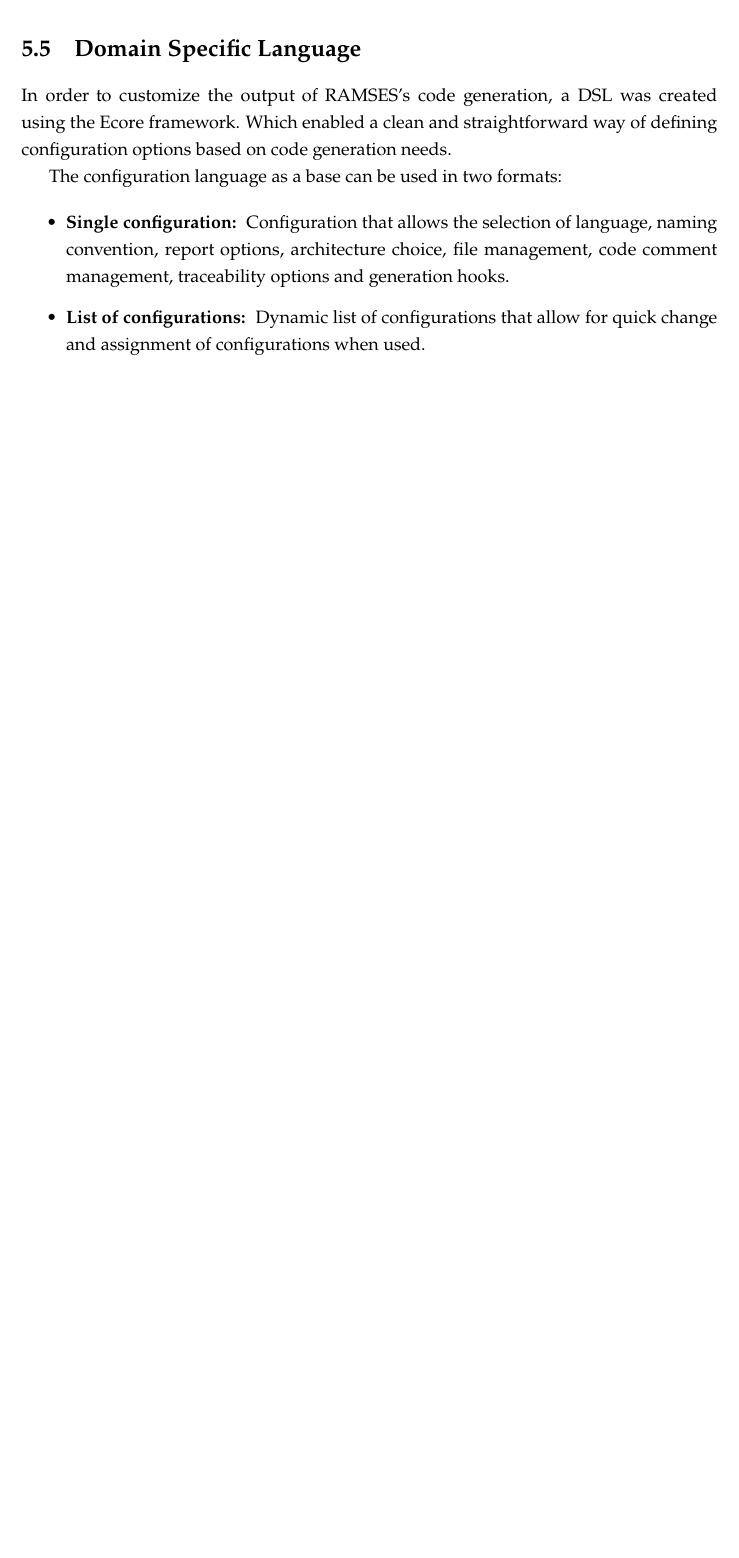
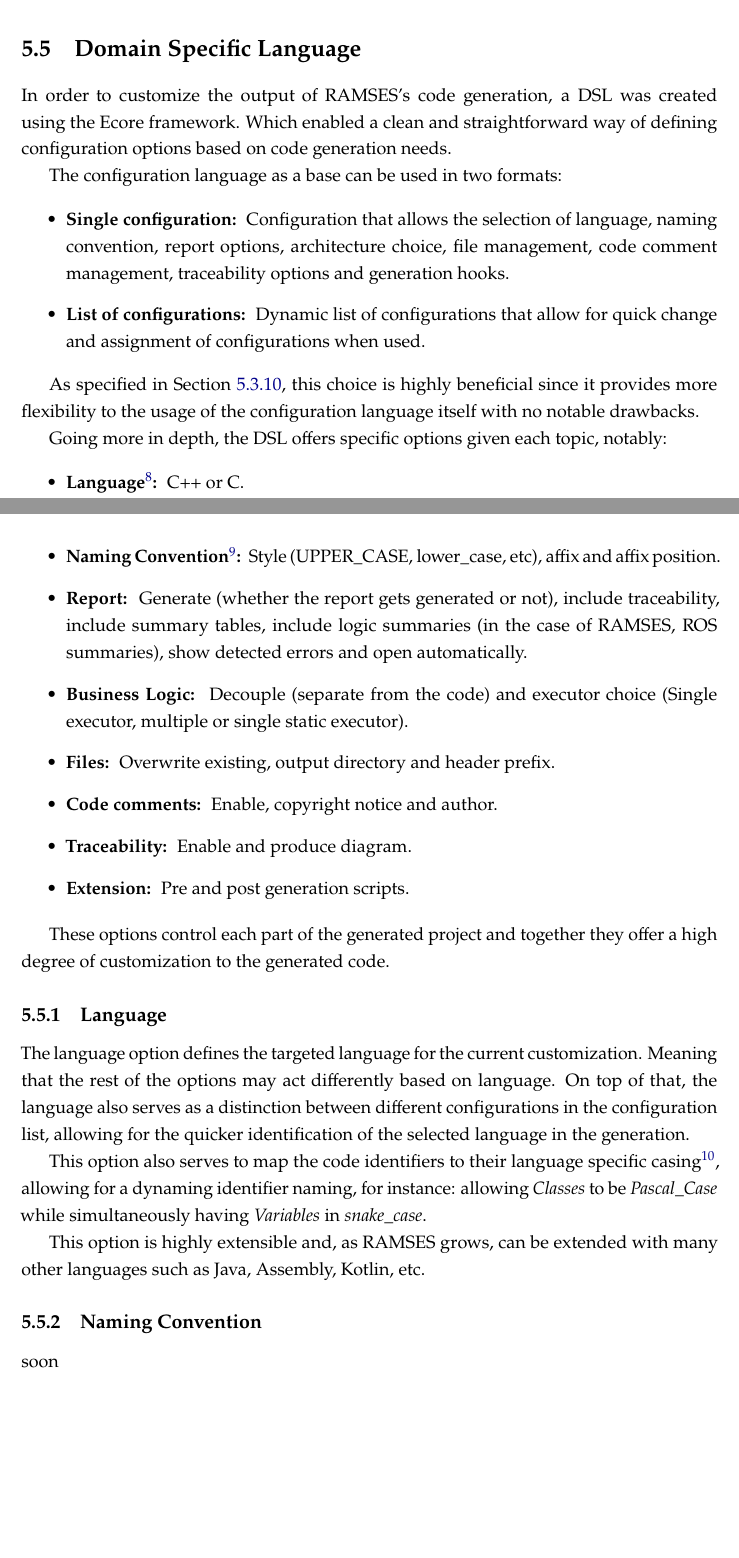
Before and after one commit to AurelioMiranda/tese, a LaTeX thesis (template.tex, which reads Chapters/chapter5.tex): part of page 58 of 70 before the commit and two parts of pages 58 and 59 of 73 after it, the two joined at a grey line, cut so that both start at the same text, the shorter picture padded with empty space. Compiled offline with pdfLaTeX.

Commit message:
Add configuration language UML diagrams and expand DSL section
Added two UML diagrams illustrating the configuration language to the appendix and included the corresponding image files. Expanded Chapter 5 with detailed descriptions of DSL options, including language and naming convention, to provide more context and flexibility for configuration customization.

```diff
--- a/Chapters/chapter5.tex
+++ b/Chapters/chapter5.tex
@@ -543,3 +543,35 @@ The configuration language as a base can be used in two formats:
 	\item \textbf{Single configuration: } Configuration that allows the selection of language, naming convention, report options, architecture choice, file management, code comment management, traceability options and generation hooks.
 	\item \textbf{List of configurations: } Dynamic list of configurations that allow for quick change and assignment of configurations when used.
 \end{itemize}
+
+
+As specified in Section~\ref{sec:impl_multi_config}, this choice is highly beneficial since it provides more flexibility to the usage of the configuration language itself with no notable drawbacks.
+
+Going more in depth, the \gls{DSL} offers specific options given each topic, notably:
+
+\begin{itemize}
+	\item \textbf{Language\footnote{Currently only 2 options, will be expanded in the future.}: } C++ or C.
+	\item \textbf{Naming Convention\footnote{Derived directly from Section~\ref{sec:example}}: } Style (UPPER\_CASE, lower\_case, etc), affix and affix position.
+	\item \textbf{Report: } Generate (whether the report gets generated or not), include traceability, include summary tables, include logic summaries (in the case of \gls{RAMSES}, \gls{ROS} summaries), show detected errors and open automatically.
+	\item \textbf{Business Logic: } Decouple (separate from the code) and executor choice (Single executor, multiple or single static executor).
+	\item \textbf{Files: } Overwrite existing, output directory and header prefix.
+	\item \textbf{Code comments: } Enable, copyright notice and author.
+	\item \textbf{Traceability: } Enable and produce diagram.
+	\item \textbf{Extension: } Pre and post generation scripts.
+\end{itemize}
+
+These options control each part of the generated project and together they offer a high degree of customization to the generated code.
+
+\subsection{Language}
+\label{sec:dsl_lang}
+
+The language option defines the targeted language for the current customization. Meaning that the rest of the options may act differently based on language. On top of that, the language also serves as a distinction between different configurations in the configuration list, allowing for the quicker identification of the selected language in the generation.
+
+This option also serves to map the code identifiers to their language specific casing\footnote{This only applies when the naming convention is set to STANDARD.}, allowing for a dynaming identifier naming, for instance: allowing \textit{Classes} to be \textit{Pascal\_Case} while simultaneously having \textit{Variables} in \textit{snake\_case}.
+
+This option is highly extensible and, as \gls{RAMSES} grows, can be extended with many other languages such as Java, Assembly, Kotlin, etc.
+
+\subsection{Naming Convention}
+\label{sec:dsl_name}
+
+soon
```
Also changed, not shown: Chapters/appendix1.tex (+17 -0 lines), configLanguageUML.png (added), configLanguageUMLRotated.png (added), template.pdf.
